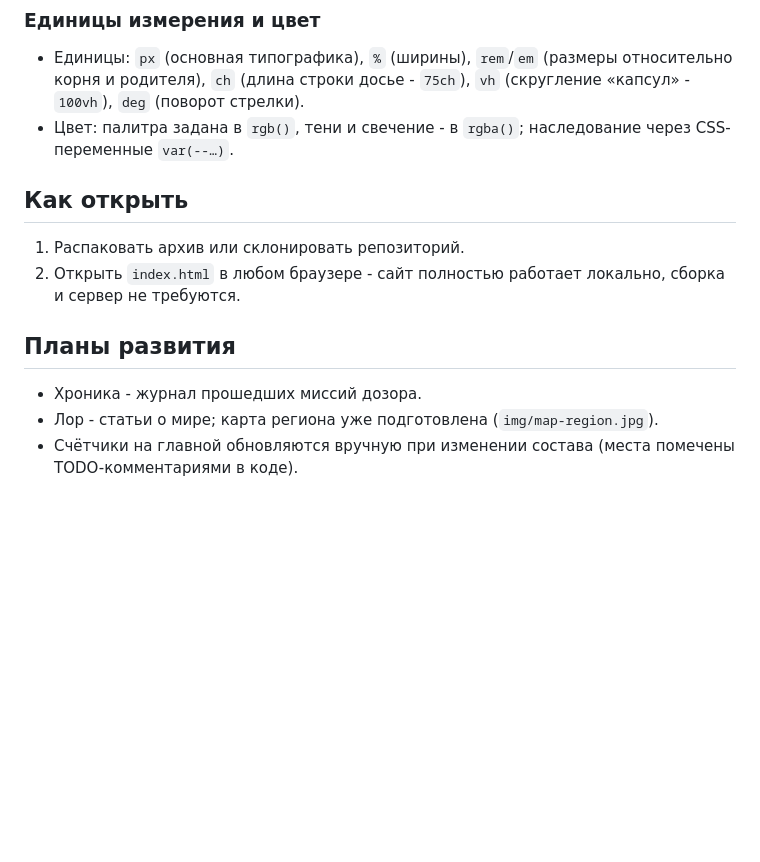
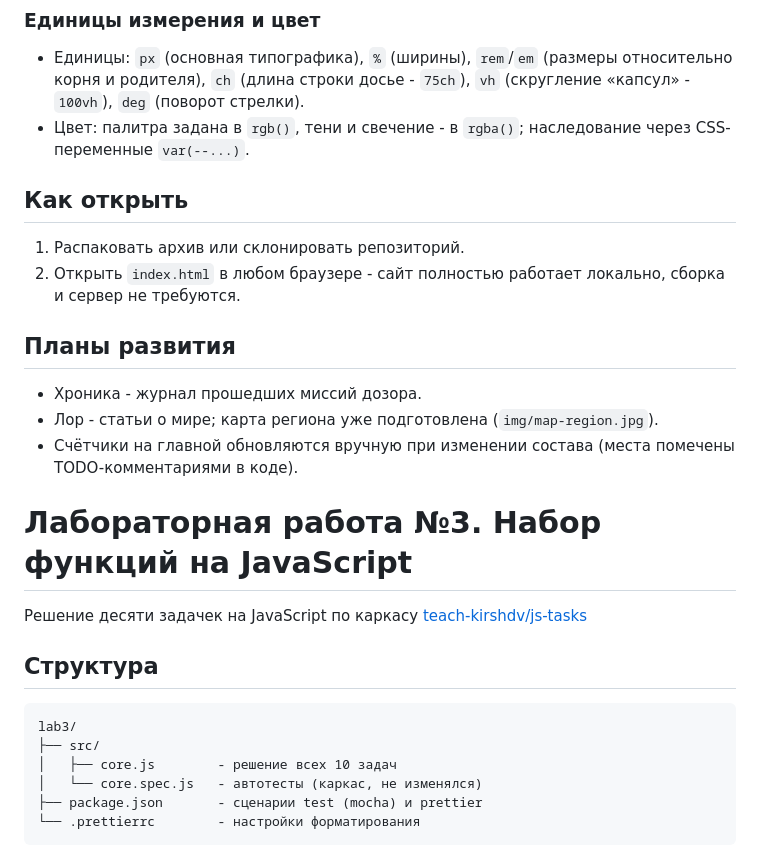
Before and after one commit to WebProgKot/web6402-akimov_na, a Markdown page: README.md, the part around the change. Drawn GitHub-style; blank space fills up the shorter version.

Commit message:
docs: Упоминание третьей лабы в README

````diff
--- a/README.md
+++ b/README.md
@@ -108,7 +108,7 @@ lab2/
   относительно корня и родителя), `ch` (длина строки досье - `75ch`), `vh`
   (скругление «капсул» - `100vh`), `deg` (поворот стрелки).
 - Цвет: палитра задана в `rgb()`, тени и свечение - в `rgba()`; наследование
-  через CSS-переменные `var(--…)`.
+  через CSS-переменные `var(--...)`.
 
 ## Как открыть
 
@@ -122,3 +122,18 @@ lab2/
 - Лор - статьи о мире; карта региона уже подготовлена (`img/map-region.jpg`).
 - Счётчики на главной обновляются вручную при изменении состава (места
   помечены TODO-комментариями в коде).
+
+# Лабораторная работа №3. Набор функций на JavaScript
+
+Решение десяти задачек на JavaScript по каркасу [teach-kirshdv/js-tasks](https://github.com/teach-kirshdv/js-tasks)
+
+## Структура
+
+```
+lab3/
+├── src/
+│   ├── core.js        - решение всех 10 задач
+│   └── core.spec.js   - автотесты (каркас, не изменялся)
+├── package.json       - сценарии test (mocha) и prettier
+└── .prettierrc        - настройки форматирования
+```
````
